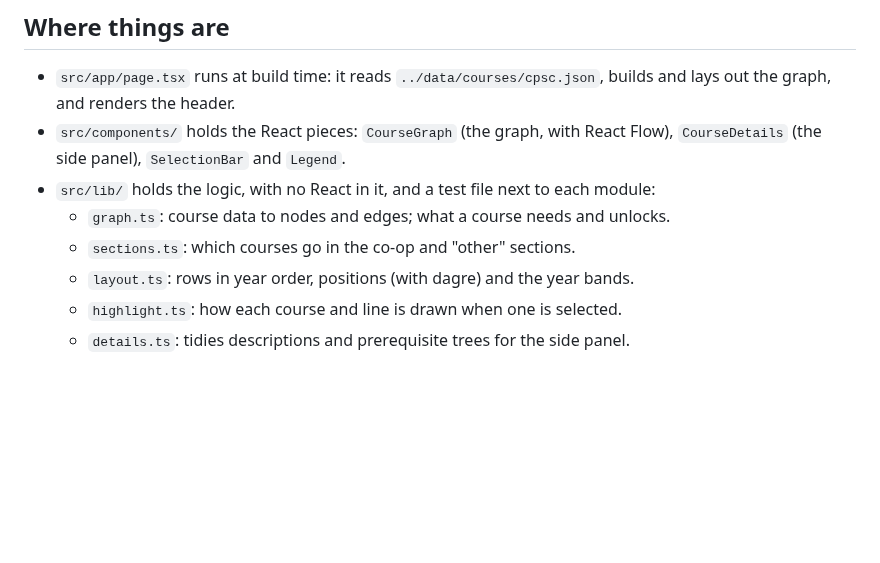
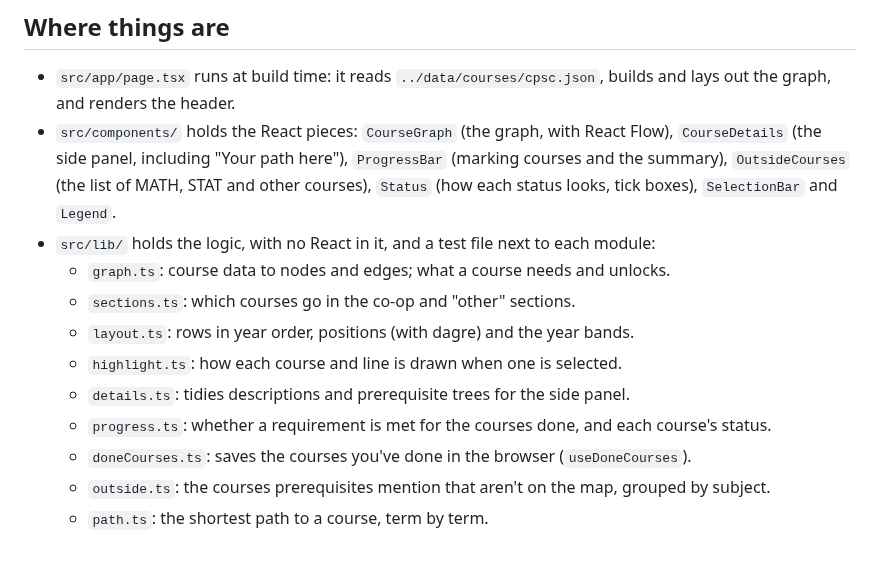
Before and after one commit to alex-tataru0/ubc-course-map, a Markdown page: web/README.md, the part around the change. GitHub-like rendering; blank space fills up the shorter version.

```diff
--- a/web/README.md
+++ b/web/README.md
@@ -17,10 +17,14 @@ Then open http://localhost:3000. `npm run build` writes the finished static site
 ## Where things are
 
 - `src/app/page.tsx` runs at build time: it reads `../data/courses/cpsc.json`, builds and lays out the graph, and renders the header.
-- `src/components/` holds the React pieces: `CourseGraph` (the graph, with React Flow), `CourseDetails` (the side panel), `SelectionBar` and `Legend`.
+- `src/components/` holds the React pieces: `CourseGraph` (the graph, with React Flow), `CourseDetails` (the side panel, including "Your path here"), `ProgressBar` (marking courses and the summary), `OutsideCourses` (the list of MATH, STAT and other courses), `Status` (how each status looks, tick boxes), `SelectionBar` and `Legend`.
 - `src/lib/` holds the logic, with no React in it, and a test file next to each module:
   - `graph.ts`: course data to nodes and edges; what a course needs and unlocks.
   - `sections.ts`: which courses go in the co-op and "other" sections.
   - `layout.ts`: rows in year order, positions (with dagre) and the year bands.
   - `highlight.ts`: how each course and line is drawn when one is selected.
   - `details.ts`: tidies descriptions and prerequisite trees for the side panel.
+  - `progress.ts`: whether a requirement is met for the courses done, and each course's status.
+  - `doneCourses.ts`: saves the courses you've done in the browser (`useDoneCourses`).
+  - `outside.ts`: the courses prerequisites mention that aren't on the map, grouped by subject.
+  - `path.ts`: the shortest path to a course, term by term.
```
Also changed, not shown: README.md (+15 -4 lines), docs/what-can-i-take-next.png (added), 1 other file.
